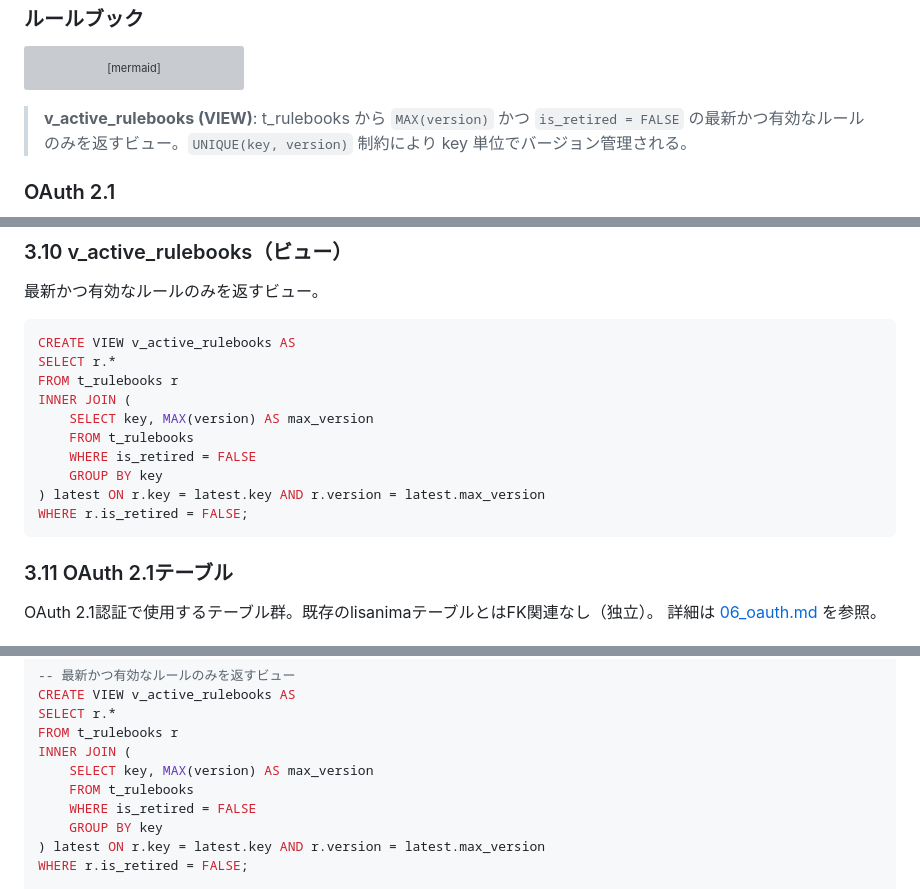
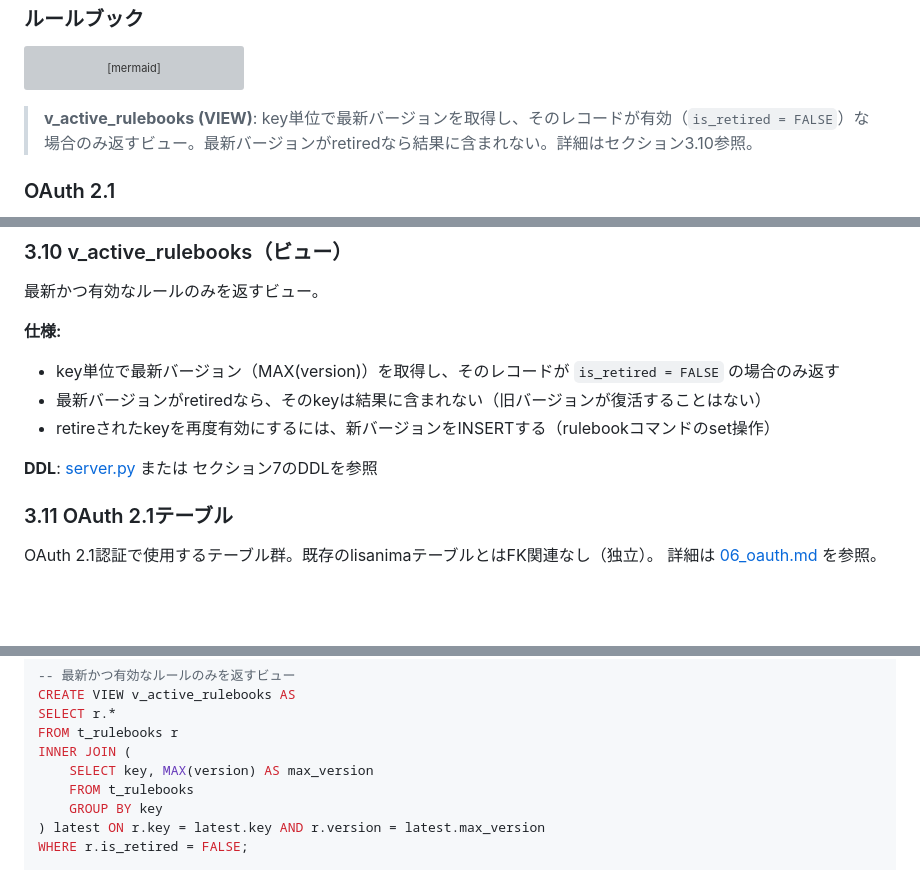
Before and after one commit to natosepia/lisanima, a Markdown page: docs/04_schema.md, 3 parts joined by grey strips. GitHub-like rendering; blank space fills up the shorter version; grey boxes are pictures that could not be loaded.

Commit message:
v_active_rulebooksビュー修正: retired最新版で旧版復活する潜在バグ修正 + SSOT化
Co-Authored-By: Claude Opus 4.6 <noreply@anthropic.com>

````diff
--- a/docs/04_schema.md
+++ b/docs/04_schema.md
@@ -124,7 +124,7 @@ erDiagram
     }
 ```
 
-> **v_active_rulebooks (VIEW)**: t_rulebooks から `MAX(version)` かつ `is_retired = FALSE` の最新かつ有効なルールのみを返すビュー。`UNIQUE(key, version)` 制約により key 単位でバージョン管理される。
+> **v_active_rulebooks (VIEW)**: key単位で最新バージョンを取得し、そのレコードが有効（`is_retired = FALSE`）な場合のみ返すビュー。最新バージョンがretiredなら結果に含まれない。詳細はセクション3.10参照。
 
 ### OAuth 2.1
 
@@ -384,18 +384,12 @@ t_topics と m_role の N:N 中間テーブル。
 
 最新かつ有効なルールのみを返すビュー。
 
-```sql
-CREATE VIEW v_active_rulebooks AS
-SELECT r.*
-FROM t_rulebooks r
-INNER JOIN (
-    SELECT key, MAX(version) AS max_version
-    FROM t_rulebooks
-    WHERE is_retired = FALSE
-    GROUP BY key
-) latest ON r.key = latest.key AND r.version = latest.max_version
-WHERE r.is_retired = FALSE;
-```
+**仕様:**
+- key単位で最新バージョン（MAX(version)）を取得し、そのレコードが `is_retired = FALSE` の場合のみ返す
+- 最新バージョンがretiredなら、そのkeyは結果に含まれない（旧バージョンが復活することはない）
+- retireされたkeyを再度有効にするには、新バージョンをINSERTする（rulebookコマンドのset操作）
+
+**DDL**: [server.py](../src/lisanima/server.py) または セクション7のDDLを参照
 
 ### 3.11 OAuth 2.1テーブル
 
@@ -673,7 +667,6 @@ FROM t_rulebooks r
 INNER JOIN (
     SELECT key, MAX(version) AS max_version
     FROM t_rulebooks
-    WHERE is_retired = FALSE
     GROUP BY key
 ) latest ON r.key = latest.key AND r.version = latest.max_version
 WHERE r.is_retired = FALSE;
````
